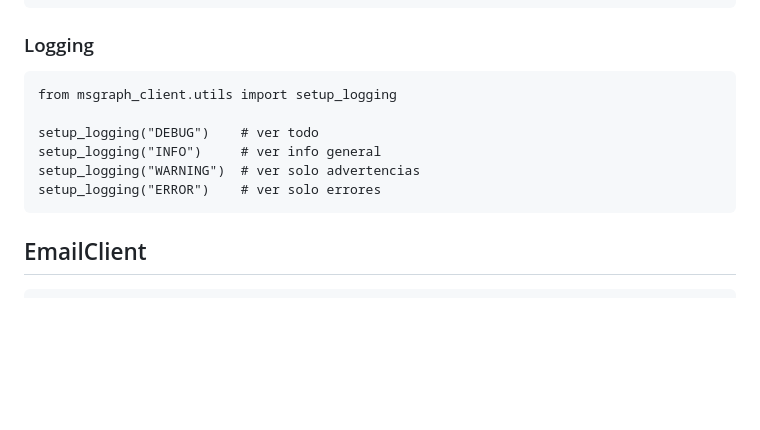
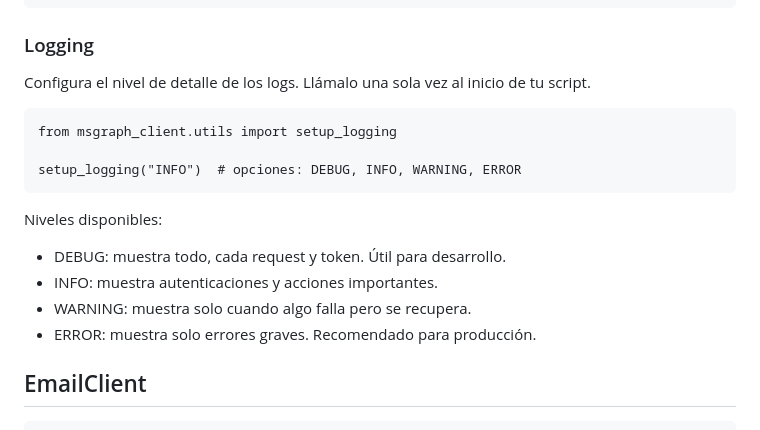
Before and after one commit to Dgirto/msgraph-Robin, a Markdown page: README.md, the part around the change. Drawn GitHub-style; blank space fills up the shorter version.

Commit message:
docs: README final completo

```diff
--- a/README.md
+++ b/README.md
@@ -29,12 +29,17 @@ Necesitas tres credenciales de tu aplicación en Azure:
 
 ### Logging
 
+Configura el nivel de detalle de los logs. Llámalo una sola vez al inicio de tu script.
+
     from msgraph_client.utils import setup_logging
 
-    setup_logging("DEBUG")    # ver todo
-    setup_logging("INFO")     # ver info general
-    setup_logging("WARNING")  # ver solo advertencias
-    setup_logging("ERROR")    # ver solo errores
+    setup_logging("INFO")  # opciones: DEBUG, INFO, WARNING, ERROR
+
+Niveles disponibles:
+- DEBUG: muestra todo, cada request y token. Útil para desarrollo.
+- INFO: muestra autenticaciones y acciones importantes.
+- WARNING: muestra solo cuando algo falla pero se recupera.
+- ERROR: muestra solo errores graves. Recomendado para producción.
 
 ## EmailClient
 
```
